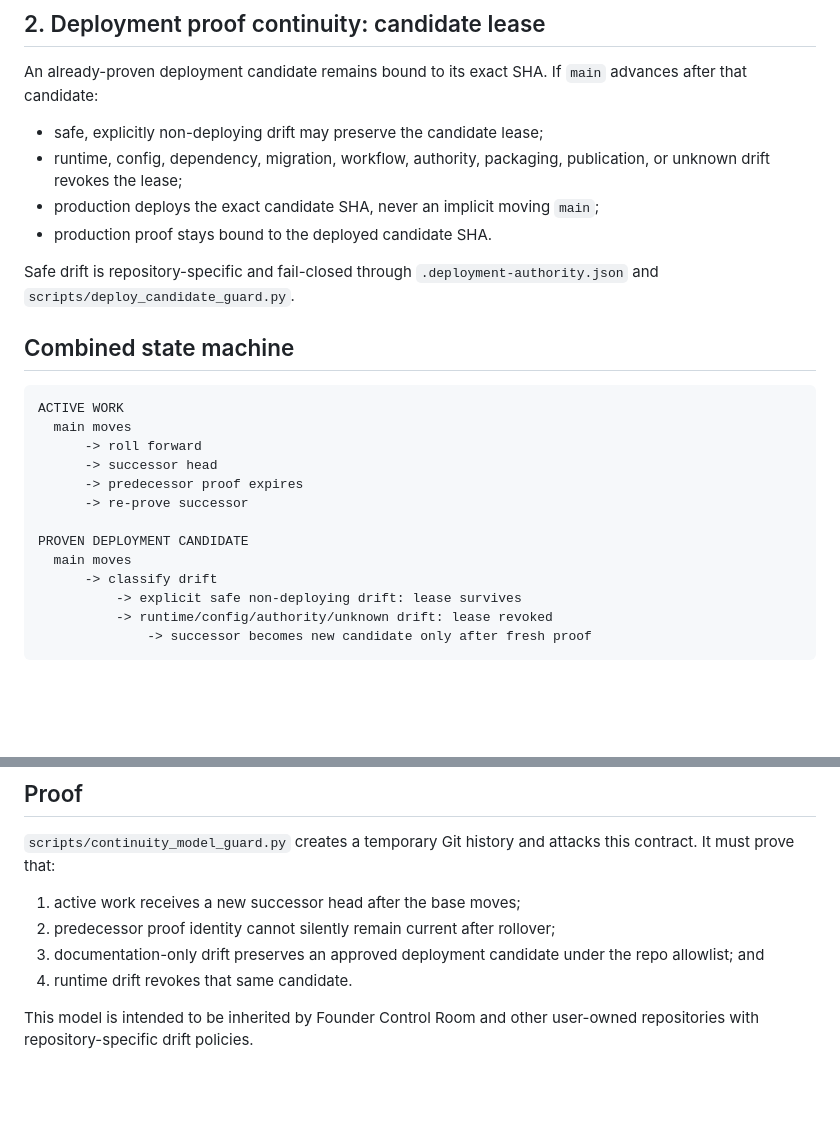
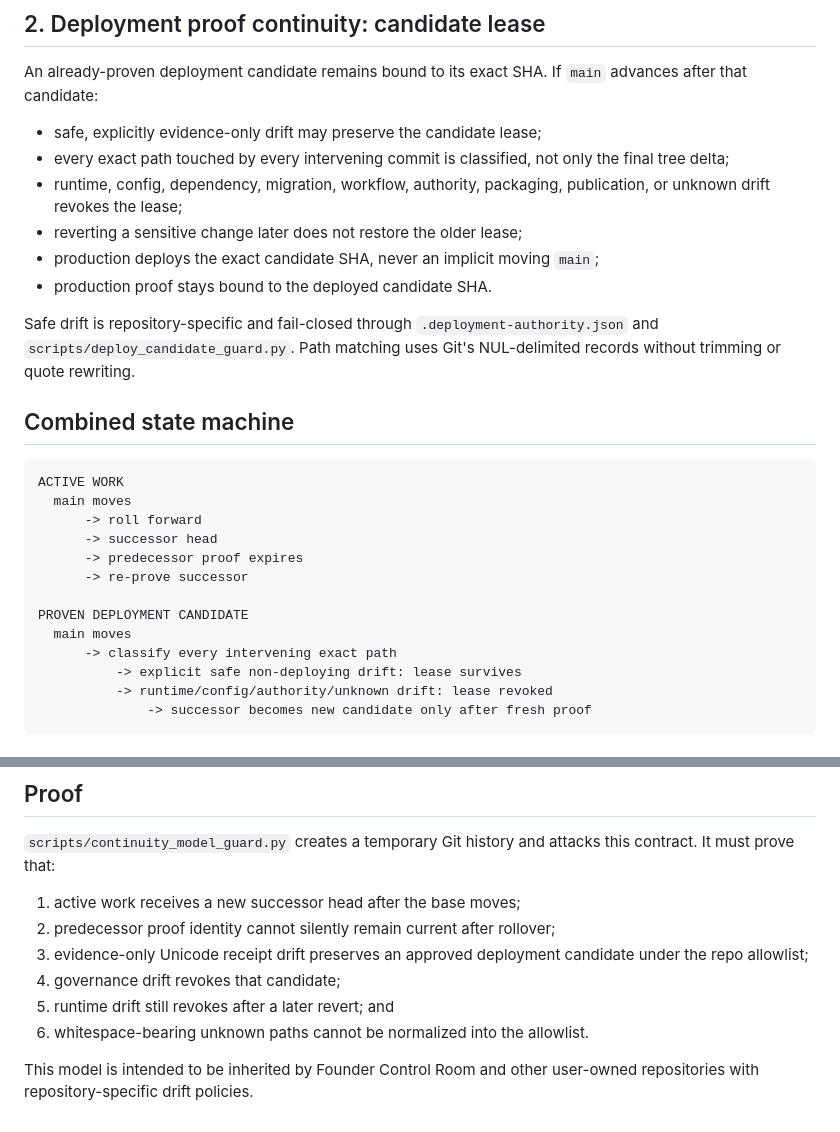
Before and after one commit to jussray/sync-party-game, a Markdown page: docs/CONTINUITY_MODEL.md, 2 parts joined by grey strips. Drawn GitHub-style; blank space fills up the shorter version.

Commit message:
docs(ci): bind SYNC lease to exact historical drift

```diff
--- a/docs/CONTINUITY_MODEL.md
+++ b/docs/CONTINUITY_MODEL.md
@@ -19,12 +19,14 @@ Active work does not stay pinned to an old base merely because an earlier head w
 
 An already-proven deployment candidate remains bound to its exact SHA. If `main` advances after that candidate:
 
-- safe, explicitly non-deploying drift may preserve the candidate lease;
+- safe, explicitly evidence-only drift may preserve the candidate lease;
+- every exact path touched by every intervening commit is classified, not only the final tree delta;
 - runtime, config, dependency, migration, workflow, authority, packaging, publication, or unknown drift revokes the lease;
+- reverting a sensitive change later does not restore the older lease;
 - production deploys the exact candidate SHA, never an implicit moving `main`;
 - production proof stays bound to the deployed candidate SHA.
 
-Safe drift is repository-specific and fail-closed through `.deployment-authority.json` and `scripts/deploy_candidate_guard.py`.
+Safe drift is repository-specific and fail-closed through `.deployment-authority.json` and `scripts/deploy_candidate_guard.py`. Path matching uses Git's NUL-delimited records without trimming or quote rewriting.
 
 ## Combined state machine
 
@@ -38,7 +40,7 @@ ACTIVE WORK
 
 PROVEN DEPLOYMENT CANDIDATE
   main moves
-      -> classify drift
+      -> classify every intervening exact path
           -> explicit safe non-deploying drift: lease survives
           -> runtime/config/authority/unknown drift: lease revoked
               -> successor becomes new candidate only after fresh proof
@@ -67,7 +69,9 @@ A deployment lease must never be used to avoid rolling active work forward. A PR
 
 1. active work receives a new successor head after the base moves;
 2. predecessor proof identity cannot silently remain current after rollover;
-3. documentation-only drift preserves an approved deployment candidate under the repo allowlist; and
-4. runtime drift revokes that same candidate.
+3. evidence-only Unicode receipt drift preserves an approved deployment candidate under the repo allowlist;
+4. governance drift revokes that candidate;
+5. runtime drift still revokes after a later revert; and
+6. whitespace-bearing unknown paths cannot be normalized into the allowlist.
 
 This model is intended to be inherited by Founder Control Room and other user-owned repositories with repository-specific drift policies.
```
